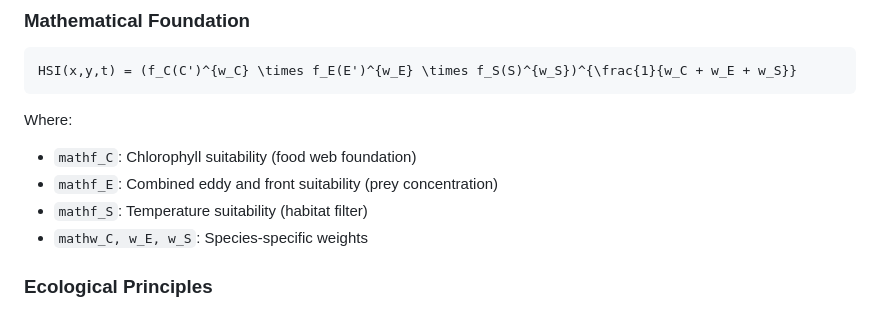
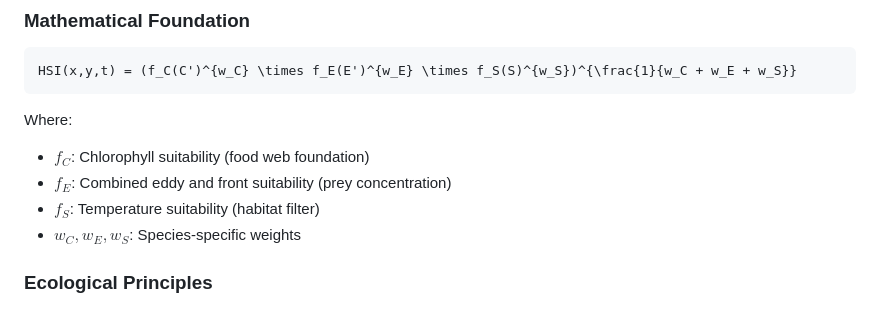
Before and after one commit to lapy/poseidon-server, a Markdown page: NASA_CHALLENGE_SUBMISSION.md, the part around the change. Rendered like a GitHub page.

````diff
--- a/NASA_CHALLENGE_SUBMISSION.md
+++ b/NASA_CHALLENGE_SUBMISSION.md
@@ -88,10 +88,10 @@ HSI(x,y,t) = (f_C(C')^{w_C} \times f_E(E')^{w_E} \times f_S(S)^{w_S})^{\frac{1}{
 ```
 
 Where:
-- `mathf_C`: Chlorophyll suitability (food web foundation)
-- `mathf_E`: Combined eddy and front suitability (prey concentration)
-- `mathf_S`: Temperature suitability (habitat filter)
-- `mathw_C, w_E, w_S`: Species-specific weights
+- $f_C$: Chlorophyll suitability (food web foundation)
+- $f_E$: Combined eddy and front suitability (prey concentration)
+- $f_S$: Temperature suitability (habitat filter)
+- $w_C, w_E, w_S$: Species-specific weights
 
 ### Ecological Principles
 - **Bottom-Up Control**: Phytoplankton → zooplankton → fish → sharks
````
Also changed, not shown: OCEANOGRAPHIC_FEATURES.md (+8 -8 lines), README.md (+14 -14 lines).
